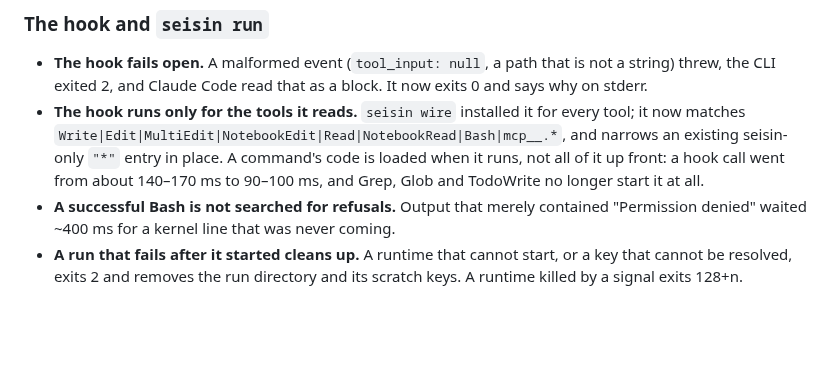
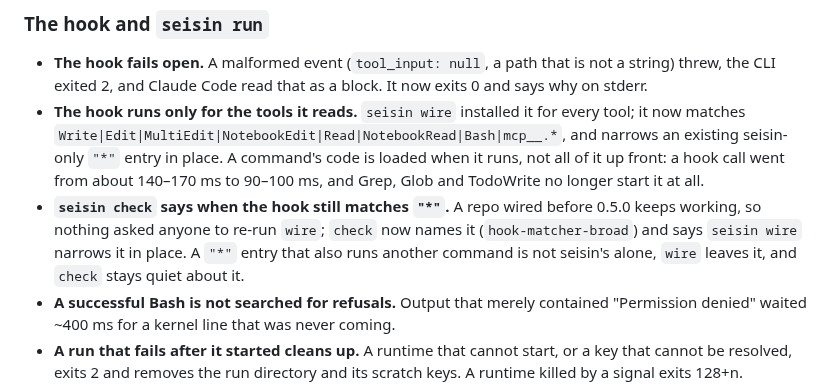
Before and after one commit to carlostapiacl/seisin, a Markdown page: CHANGELOG.md, the part around the change. Drawn GitHub-style; blank space fills up the shorter version.

Commit message:
changelog: check warns about the pre-0.5.0 hook matcher

```diff
--- a/CHANGELOG.md
+++ b/CHANGELOG.md
@@ -66,6 +66,10 @@ boolean, and `[network] allow = "one.domain"` is read as a list of one, not of i
   existing seisin-only `"*"` entry in place. A command's code is loaded when it runs, not all of it
   up front: a hook call went from about 140–170 ms to 90–100 ms, and Grep, Glob and TodoWrite no
   longer start it at all.
+- **`seisin check` says when the hook still matches `"*"`.** A repo wired before 0.5.0 keeps
+  working, so nothing asked anyone to re-run `wire`; `check` now names it (`hook-matcher-broad`) and
+  says `seisin wire` narrows it in place. A `"*"` entry that also runs another command is not
+  seisin's alone, `wire` leaves it, and `check` stays quiet about it.
 - **A successful Bash is not searched for refusals.** Output that merely contained "Permission
   denied" waited ~400 ms for a kernel line that was never coming.
 - **A run that fails after it started cleans up.** A runtime that cannot start, or a key that
```
